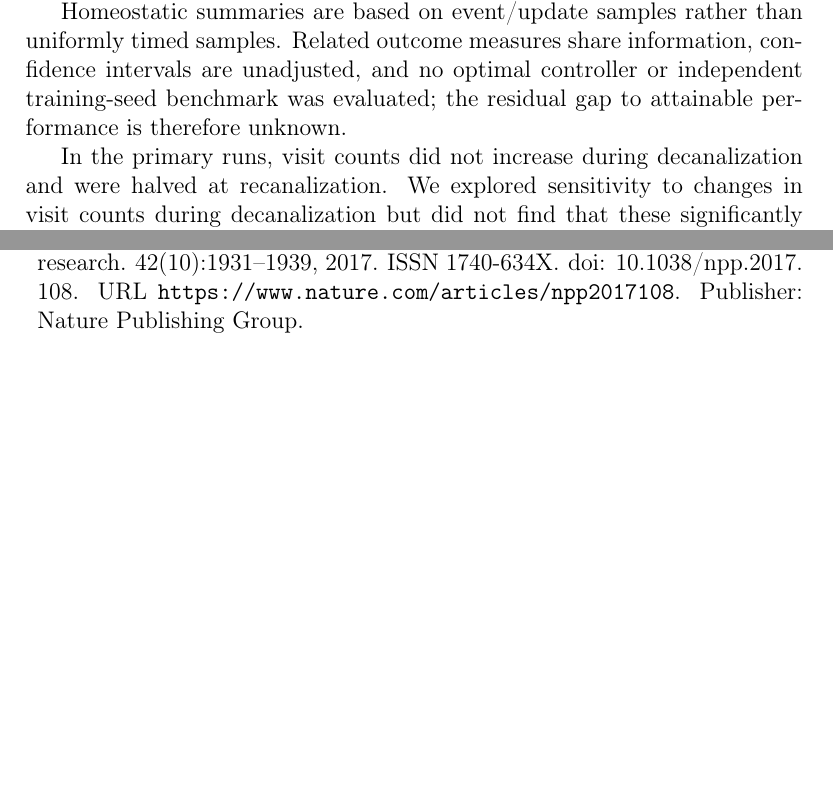
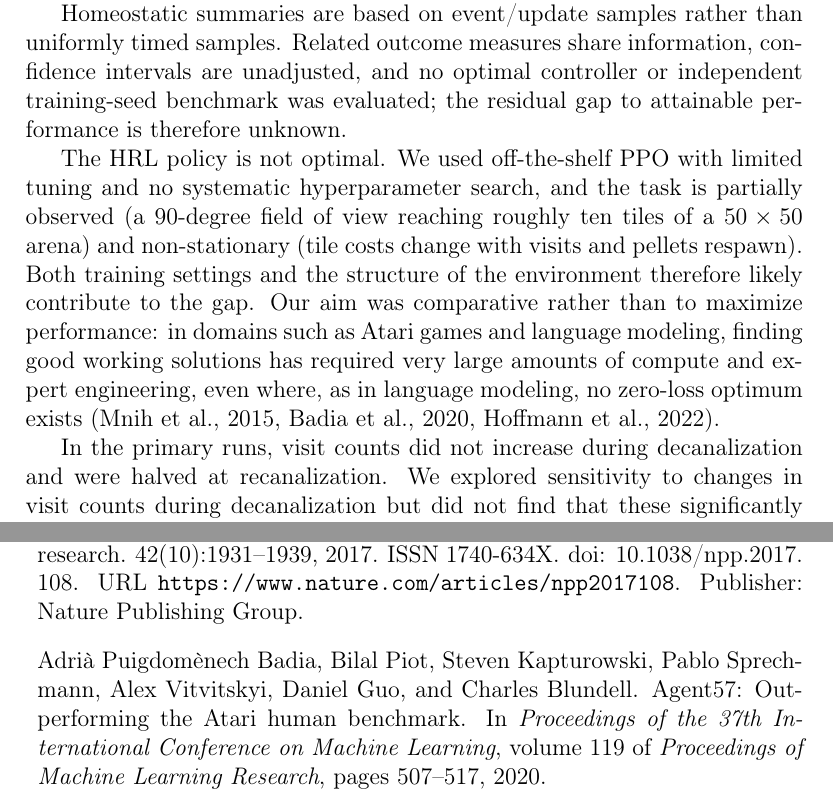
Before and after one commit to JClingo/Modeling-Decanalization, a LaTeX paper (modelingDecanalization.tex): two parts of pages 20 and 24 of 31 before the commit and two parts of pages 20 and 24 of 32 after it, joined at a grey line, cut so that both start at the same text, the shorter picture padded with empty space. Compiled offline with pdfLaTeX.

Commit message:
Brief discussion of suboptimality

```diff
--- a/modelingDecanalization.tex
+++ b/modelingDecanalization.tex
@@ -379,6 +379,8 @@ Some initial-scene captures also differed in timer, visibility, or overlap state
 
 Homeostatic summaries are based on event/update samples rather than uniformly timed samples. Related outcome measures share information, confidence intervals are unadjusted, and no optimal controller or independent training-seed benchmark was evaluated; the residual gap to attainable performance is therefore unknown.
 
+The HRL policy is not optimal. We used off-the-shelf PPO with limited tuning and no systematic hyperparameter search, and the task is partially observed (a 90-degree field of view reaching roughly ten tiles of a $50\times50$ arena) and non-stationary (tile costs change with visits and pellets respawn). Both training settings and the structure of the environment therefore likely contribute to the gap. Our aim was comparative rather than to maximize performance: in domains such as Atari games and language modeling, finding good working solutions has required very large amounts of compute and expert engineering, even where, as in language modeling, no zero-loss optimum exists \cite{mnih_human-level_2015, badia_agent57_2020, hoffmann_training_2022}.
+
 In the primary runs, visit counts did not increase during decanalization and were halved at recanalization.
 We explored sensitivity to changes in visit counts during decanalization but did not find that these significantly impacted the primary results. However, we did not explore sensitivity to other factors, such as the practice of halving visit counts after decanalization. There were many possible parameters that could have been adjusted and explored in detail. The chosen values were selected primarily for learning tractability and to capture some essential alterations present in decanalization as understood by psychedelic researchers and other researchers interested in pivotal behavioral changes, but they may not be optimal or inclusive of all relevant factors. Future work could explore the sensitivity of the results to these parameters. That said, the parameters and hyperparameters were selected independently of the evaluation data, and the main results were robust to the paired comparisons.
 
@@ -442,6 +444,14 @@ The Unreal Engine source code, evaluation data, and analysis materials used in t
   \newblock \doi{10.1038/npp.2017.108}.
   \newblock URL \url{https://www.nature.com/articles/npp2017108}.
   \newblock Publisher: Nature Publishing Group.
+
+  \bibitem[Badia et~al., 2020]{badia_agent57_2020}
+  Adri\`a~Puigdom\`enech Badia, Bilal Piot, Steven Kapturowski, Pablo
+  Sprechmann, Alex Vitvitskyi, Daniel Guo, and Charles Blundell.
+  \newblock Agent57: Outperforming the {Atari} human benchmark.
+  \newblock In \emph{Proceedings of the 37th International Conference on
+  Machine Learning}, volume 119 of \emph{Proceedings of Machine Learning
+  Research}, pages 507--517, 2020.
 
   \bibitem[Barack and Platt, 2016]{barack_neurocomputational_2016}
   David~L. Barack and Michael~L. Platt.
```
Also changed, not shown: modelingDecanalization.tex (16 more changed lines).
